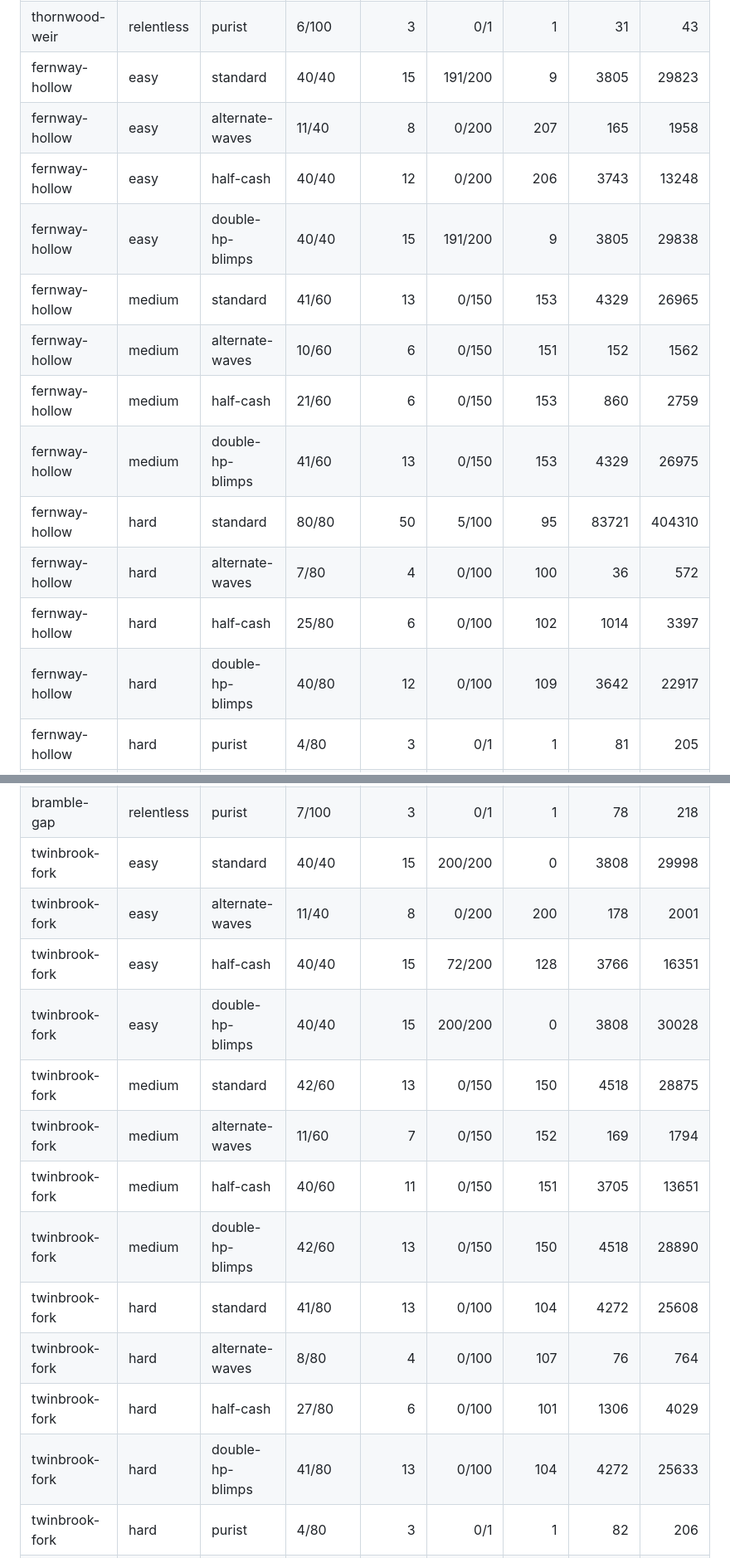
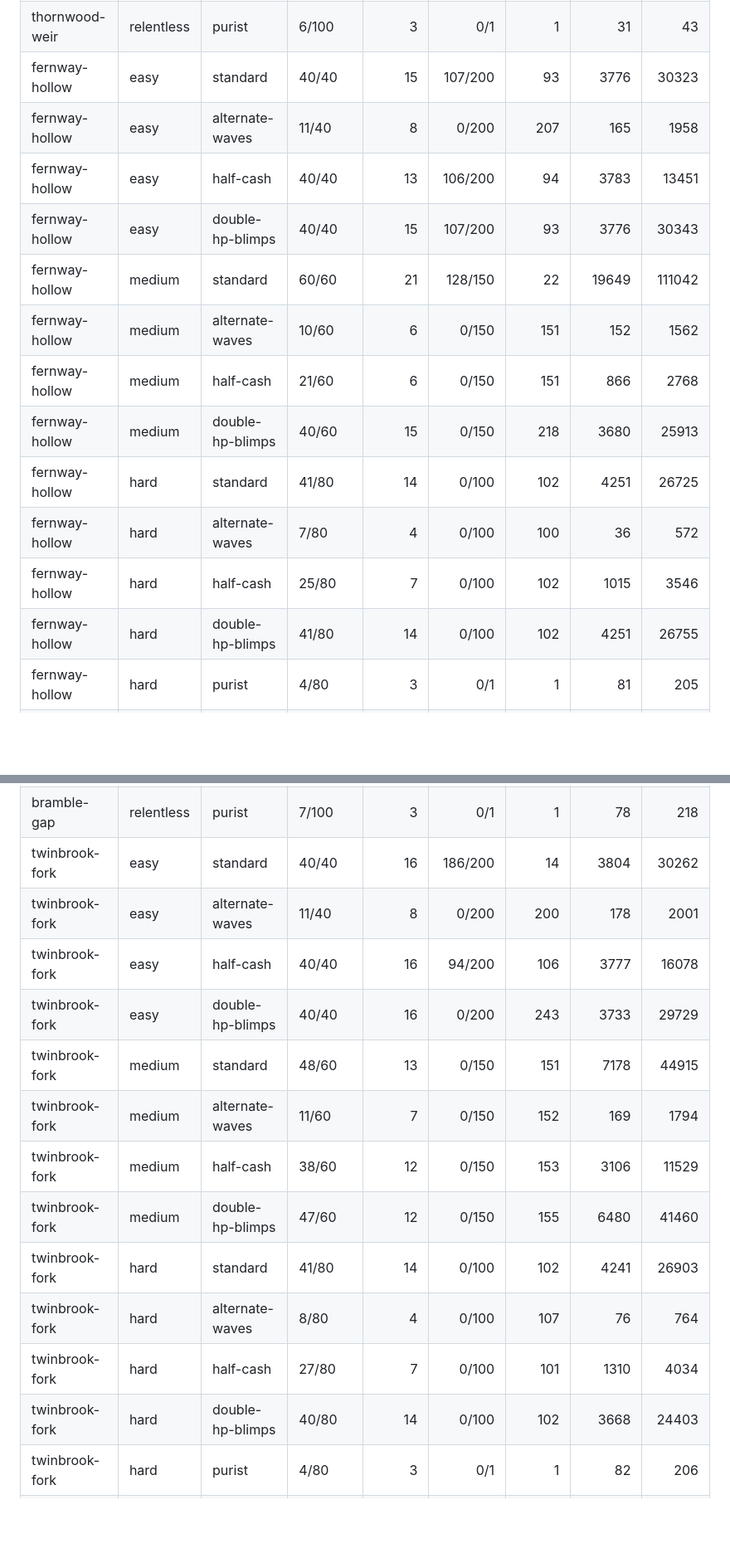
Before and after one commit to AndreNijman/overpop, a Markdown page: docs/BALANCE.md, 2 parts joined by grey strips. Shown at 83% size. GitHub-like rendering; blank space fills up the shorter version.

```diff
--- a/docs/BALANCE.md
+++ b/docs/BALANCE.md
@@ -42,18 +42,18 @@ first would be satisfied by a game where nothing can ever leak.
 | thornwood-weir | relentless | half-cash | 6/100 | 3 | 0/1 | 1 | 31 | 27 |
 | thornwood-weir | relentless | double-hp-blimps | 6/100 | 3 | 0/1 | 1 | 31 | 43 |
 | thornwood-weir | relentless | purist | 6/100 | 3 | 0/1 | 1 | 31 | 43 |
-| fernway-hollow | easy | standard | 40/40 | 15 | 191/200 | 9 | 3805 | 29823 |
+| fernway-hollow | easy | standard | 40/40 | 15 | 107/200 | 93 | 3776 | 30323 |
 | fernway-hollow | easy | alternate-waves | 11/40 | 8 | 0/200 | 207 | 165 | 1958 |
-| fernway-hollow | easy | half-cash | 40/40 | 12 | 0/200 | 206 | 3743 | 13248 |
-| fernway-hollow | easy | double-hp-blimps | 40/40 | 15 | 191/200 | 9 | 3805 | 29838 |
-| fernway-hollow | medium | standard | 41/60 | 13 | 0/150 | 153 | 4329 | 26965 |
+| fernway-hollow | easy | half-cash | 40/40 | 13 | 106/200 | 94 | 3783 | 13451 |
+| fernway-hollow | easy | double-hp-blimps | 40/40 | 15 | 107/200 | 93 | 3776 | 30343 |
+| fernway-hollow | medium | standard | 60/60 | 21 | 128/150 | 22 | 19649 | 111042 |
 | fernway-hollow | medium | alternate-waves | 10/60 | 6 | 0/150 | 151 | 152 | 1562 |
-| fernway-hollow | medium | half-cash | 21/60 | 6 | 0/150 | 153 | 860 | 2759 |
-| fernway-hollow | medium | double-hp-blimps | 41/60 | 13 | 0/150 | 153 | 4329 | 26975 |
-| fernway-hollow | hard | standard | 80/80 | 50 | 5/100 | 95 | 83721 | 404310 |
+| fernway-hollow | medium | half-cash | 21/60 | 6 | 0/150 | 151 | 866 | 2768 |
+| fernway-hollow | medium | double-hp-blimps | 40/60 | 15 | 0/150 | 218 | 3680 | 25913 |
+| fernway-hollow | hard | standard | 41/80 | 14 | 0/100 | 102 | 4251 | 26725 |
 | fernway-hollow | hard | alternate-waves | 7/80 | 4 | 0/100 | 100 | 36 | 572 |
-| fernway-hollow | hard | half-cash | 25/80 | 6 | 0/100 | 102 | 1014 | 3397 |
-| fernway-hollow | hard | double-hp-blimps | 40/80 | 12 | 0/100 | 109 | 3642 | 22917 |
+| fernway-hollow | hard | half-cash | 25/80 | 7 | 0/100 | 102 | 1015 | 3546 |
+| fernway-hollow | hard | double-hp-blimps | 41/80 | 14 | 0/100 | 102 | 4251 | 26755 |
 | fernway-hollow | hard | purist | 4/80 | 3 | 0/1 | 1 | 81 | 205 |
 | fernway-hollow | relentless | standard | 6/100 | 3 | 0/1 | 1 | 33 | 45 |
 | fernway-hollow | relentless | alternate-waves | 6/100 | 3 | 0/1 | 30 | 7 | 15 |
@@ -78,18 +78,18 @@ first would be satisfied by a game where nothing can ever leak.
 | bramble-gap | relentless | half-cash | 7/100 | 3 | 0/1 | 1 | 78 | 136 |
 | bramble-gap | relentless | double-hp-blimps | 7/100 | 3 | 0/1 | 1 | 78 | 218 |
 | bramble-gap | relentless | purist | 7/100 | 3 | 0/1 | 1 | 78 | 218 |
-| twinbrook-fork | easy | standard | 40/40 | 15 | 200/200 | 0 | 3808 | 29998 |
+| twinbrook-fork | easy | standard | 40/40 | 16 | 186/200 | 14 | 3804 | 30262 |
 | twinbrook-fork | easy | alternate-waves | 11/40 | 8 | 0/200 | 200 | 178 | 2001 |
-| twinbrook-fork | easy | half-cash | 40/40 | 15 | 72/200 | 128 | 3766 | 16351 |
-| twinbrook-fork | easy | double-hp-blimps | 40/40 | 15 | 200/200 | 0 | 3808 | 30028 |
-| twinbrook-fork | medium | standard | 42/60 | 13 | 0/150 | 150 | 4518 | 28875 |
+| twinbrook-fork | easy | half-cash | 40/40 | 16 | 94/200 | 106 | 3777 | 16078 |
+| twinbrook-fork | easy | double-hp-blimps | 40/40 | 16 | 0/200 | 243 | 3733 | 29729 |
+| twinbrook-fork | medium | standard | 48/60 | 13 | 0/150 | 151 | 7178 | 44915 |
 | twinbrook-fork | medium | alternate-waves | 11/60 | 7 | 0/150 | 152 | 169 | 1794 |
-| twinbrook-fork | medium | half-cash | 40/60 | 11 | 0/150 | 151 | 3705 | 13651 |
-| twinbrook-fork | medium | double-hp-blimps | 42/60 | 13 | 0/150 | 150 | 4518 | 28890 |
-| twinbrook-fork | hard | standard | 41/80 | 13 | 0/100 | 104 | 4272 | 25608 |
+| twinbrook-fork | medium | half-cash | 38/60 | 12 | 0/150 | 153 | 3106 | 11529 |
+| twinbrook-fork | medium | double-hp-blimps | 47/60 | 12 | 0/150 | 155 | 6480 | 41460 |
+| twinbrook-fork | hard | standard | 41/80 | 14 | 0/100 | 102 | 4241 | 26903 |
 | twinbrook-fork | hard | alternate-waves | 8/80 | 4 | 0/100 | 107 | 76 | 764 |
-| twinbrook-fork | hard | half-cash | 27/80 | 6 | 0/100 | 101 | 1306 | 4029 |
-| twinbrook-fork | hard | double-hp-blimps | 41/80 | 13 | 0/100 | 104 | 4272 | 25633 |
+| twinbrook-fork | hard | half-cash | 27/80 | 7 | 0/100 | 101 | 1310 | 4034 |
+| twinbrook-fork | hard | double-hp-blimps | 40/80 | 14 | 0/100 | 102 | 3668 | 24403 |
 | twinbrook-fork | hard | purist | 4/80 | 3 | 0/1 | 1 | 82 | 206 |
 | twinbrook-fork | relentless | standard | 8/100 | 3 | 0/1 | 2 | 118 | 409 |
 | twinbrook-fork | relentless | alternate-waves | 6/100 | 3 | 0/1 | 6 | 7 | 18 |
```
Also changed, not shown: other parts of docs/BALANCE.md (+35 -34 lines), docs/PLAN.md (+19 -23 lines).
